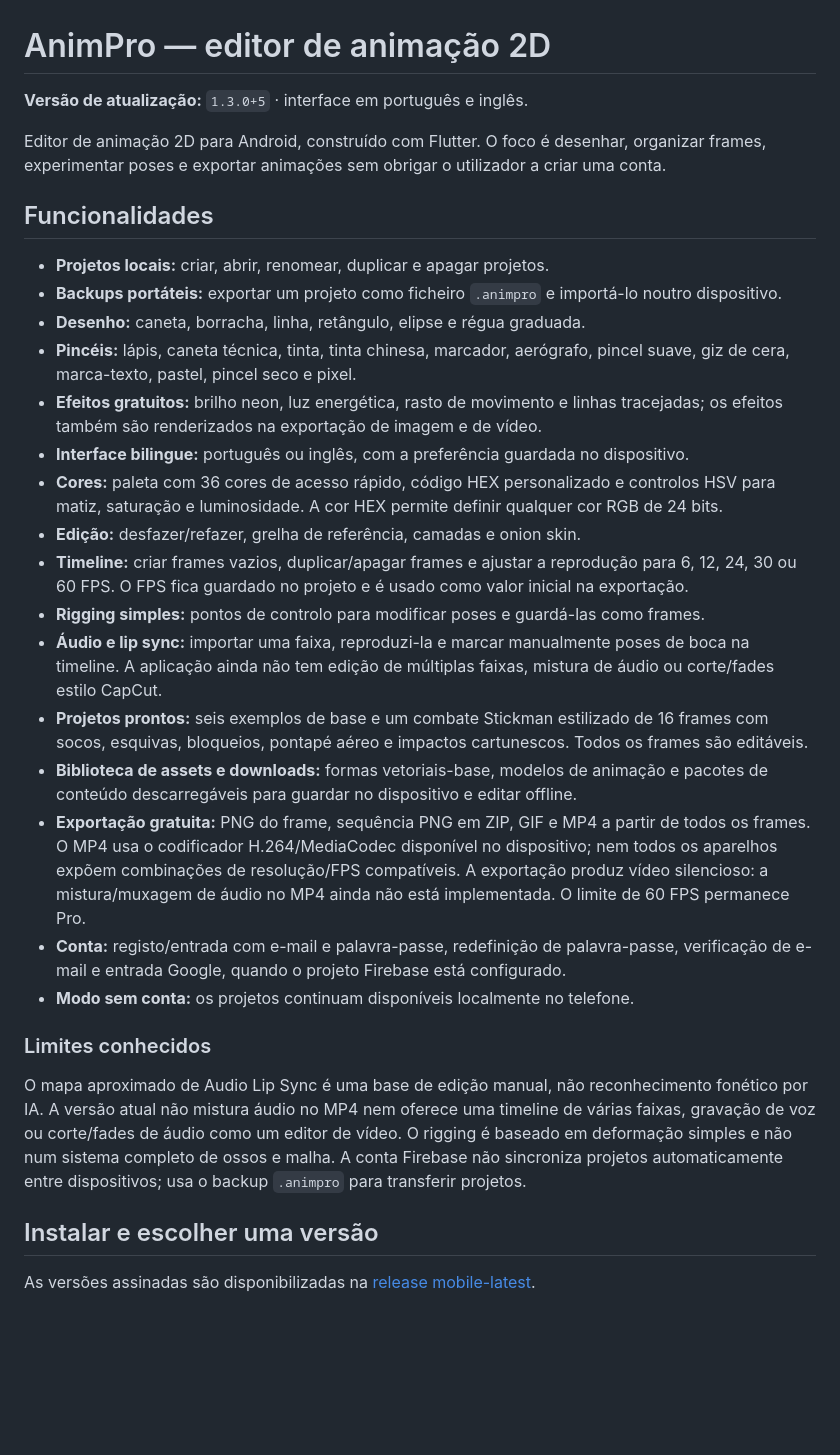
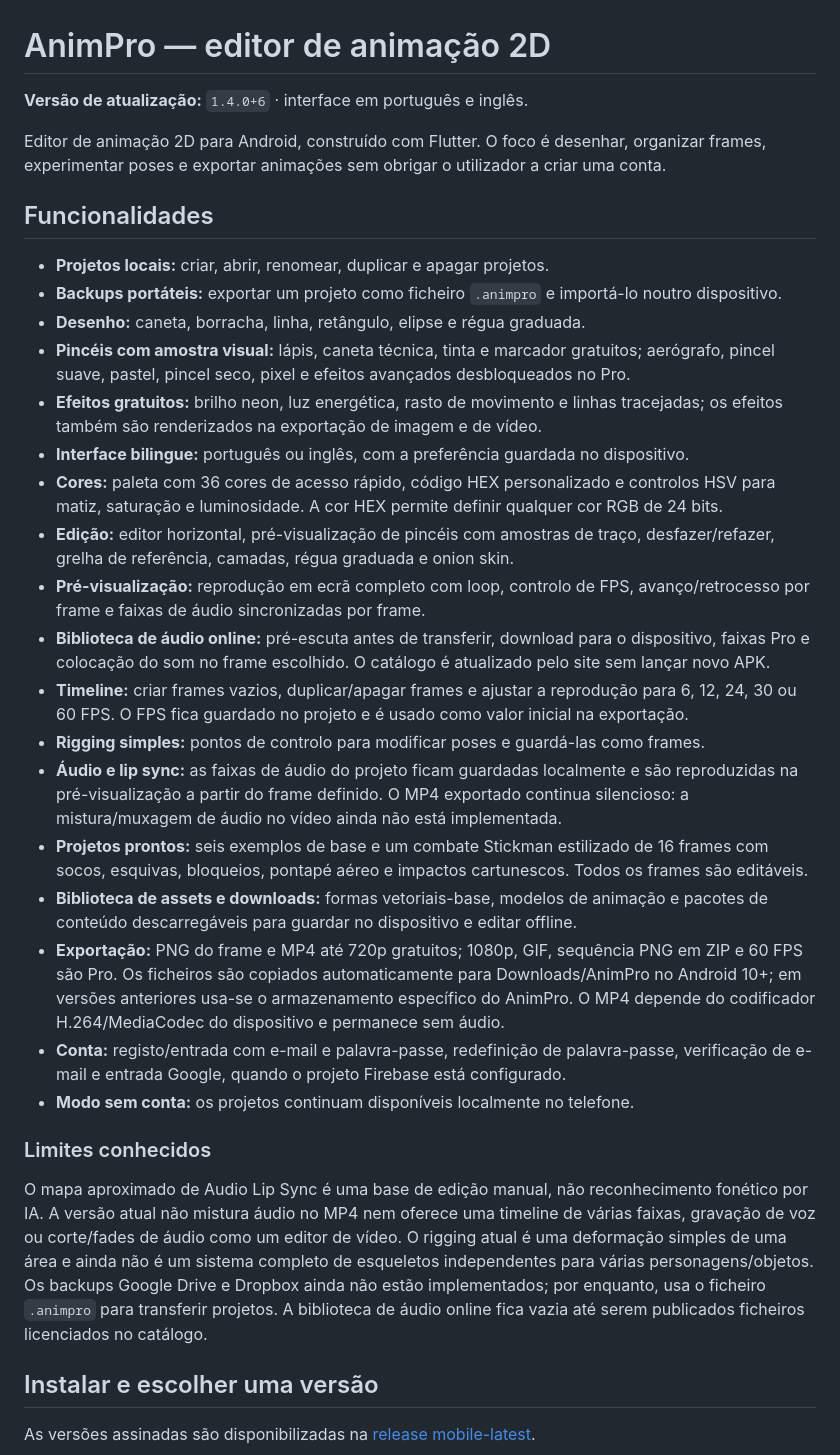
Before and after one commit to nexauren1/Animations-2D-, a Markdown page: README.md, the part around the change. Rendered like a GitHub page; blank space fills up the shorter version.

Commit message:
Update AnimPro 1.4.0 release notes and feature descriptions

```diff
--- a/README.md
+++ b/README.md
@@ -1,6 +1,6 @@
 # AnimPro — editor de animação 2D
 
-**Versão de atualização:** `1.3.0+5` · interface em português e inglês.
+**Versão de atualização:** `1.4.0+6` · interface em português e inglês.
 
 Editor de animação 2D para Android, construído com Flutter. O foco é desenhar, organizar frames, experimentar poses e exportar animações sem obrigar o utilizador a criar uma conta.
 
@@ -9,23 +9,25 @@ Editor de animação 2D para Android, construído com Flutter. O foco é desenha
 - **Projetos locais:** criar, abrir, renomear, duplicar e apagar projetos.
 - **Backups portáteis:** exportar um projeto como ficheiro `.animpro` e importá-lo noutro dispositivo.
 - **Desenho:** caneta, borracha, linha, retângulo, elipse e régua graduada.
-- **Pincéis:** lápis, caneta técnica, tinta, tinta chinesa, marcador, aerógrafo, pincel suave, giz de cera, marca-texto, pastel, pincel seco e pixel.
+- **Pincéis com amostra visual:** lápis, caneta técnica, tinta e marcador gratuitos; aerógrafo, pincel suave, pastel, pincel seco, pixel e efeitos avançados desbloqueados no Pro.
 - **Efeitos gratuitos:** brilho neon, luz energética, rasto de movimento e linhas tracejadas; os efeitos também são renderizados na exportação de imagem e de vídeo.
 - **Interface bilingue:** português ou inglês, com a preferência guardada no dispositivo.
 - **Cores:** paleta com 36 cores de acesso rápido, código HEX personalizado e controlos HSV para matiz, saturação e luminosidade. A cor HEX permite definir qualquer cor RGB de 24 bits.
-- **Edição:** desfazer/refazer, grelha de referência, camadas e onion skin.
+- **Edição:** editor horizontal, pré-visualização de pincéis com amostras de traço, desfazer/refazer, grelha de referência, camadas, régua graduada e onion skin.
+- **Pré-visualização:** reprodução em ecrã completo com loop, controlo de FPS, avanço/retrocesso por frame e faixas de áudio sincronizadas por frame.
+- **Biblioteca de áudio online:** pré-escuta antes de transferir, download para o dispositivo, faixas Pro e colocação do som no frame escolhido. O catálogo é atualizado pelo site sem lançar novo APK.
 - **Timeline:** criar frames vazios, duplicar/apagar frames e ajustar a reprodução para 6, 12, 24, 30 ou 60 FPS. O FPS fica guardado no projeto e é usado como valor inicial na exportação.
 - **Rigging simples:** pontos de controlo para modificar poses e guardá-las como frames.
-- **Áudio e lip sync:** importar uma faixa, reproduzi-la e marcar manualmente poses de boca na timeline. A aplicação ainda não tem edição de múltiplas faixas, mistura de áudio ou corte/fades estilo CapCut.
+- **Áudio e lip sync:** as faixas de áudio do projeto ficam guardadas localmente e são reproduzidas na pré-visualização a partir do frame definido. O MP4 exportado continua silencioso: a mistura/muxagem de áudio no vídeo ainda não está implementada.
 - **Projetos prontos:** seis exemplos de base e um combate Stickman estilizado de 16 frames com socos, esquivas, bloqueios, pontapé aéreo e impactos cartunescos. Todos os frames são editáveis.
 - **Biblioteca de assets e downloads:** formas vetoriais-base, modelos de animação e pacotes de conteúdo descarregáveis para guardar no dispositivo e editar offline.
-- **Exportação gratuita:** PNG do frame, sequência PNG em ZIP, GIF e MP4 a partir de todos os frames. O MP4 usa o codificador H.264/MediaCodec disponível no dispositivo; nem todos os aparelhos expõem combinações de resolução/FPS compatíveis. A exportação produz vídeo silencioso: a mistura/muxagem de áudio no MP4 ainda não está implementada. O limite de 60 FPS permanece Pro.
+- **Exportação:** PNG do frame e MP4 até 720p gratuitos; 1080p, GIF, sequência PNG em ZIP e 60 FPS são Pro. Os ficheiros são copiados automaticamente para Downloads/AnimPro no Android 10+; em versões anteriores usa-se o armazenamento específico do AnimPro. O MP4 depende do codificador H.264/MediaCodec do dispositivo e permanece sem áudio.
 - **Conta:** registo/entrada com e-mail e palavra-passe, redefinição de palavra-passe, verificação de e-mail e entrada Google, quando o projeto Firebase está configurado.
 - **Modo sem conta:** os projetos continuam disponíveis localmente no telefone.
 
 ### Limites conhecidos
 
-O mapa aproximado de Audio Lip Sync é uma base de edição manual, não reconhecimento fonético por IA. A versão atual não mistura áudio no MP4 nem oferece uma timeline de várias faixas, gravação de voz ou corte/fades de áudio como um editor de vídeo. O rigging é baseado em deformação simples e não num sistema completo de ossos e malha. A conta Firebase não sincroniza projetos automaticamente entre dispositivos; usa o backup `.animpro` para transferir projetos.
+O mapa aproximado de Audio Lip Sync é uma base de edição manual, não reconhecimento fonético por IA. A versão atual não mistura áudio no MP4 nem oferece uma timeline de várias faixas, gravação de voz ou corte/fades de áudio como um editor de vídeo. O rigging atual é uma deformação simples de uma área e ainda não é um sistema completo de esqueletos independentes para várias personagens/objetos. Os backups Google Drive e Dropbox ainda não estão implementados; por enquanto, usa o ficheiro `.animpro` para transferir projetos. A biblioteca de áudio online fica vazia até serem publicados ficheiros licenciados no catálogo.
 
 ## Instalar e escolher uma versão
 
```
